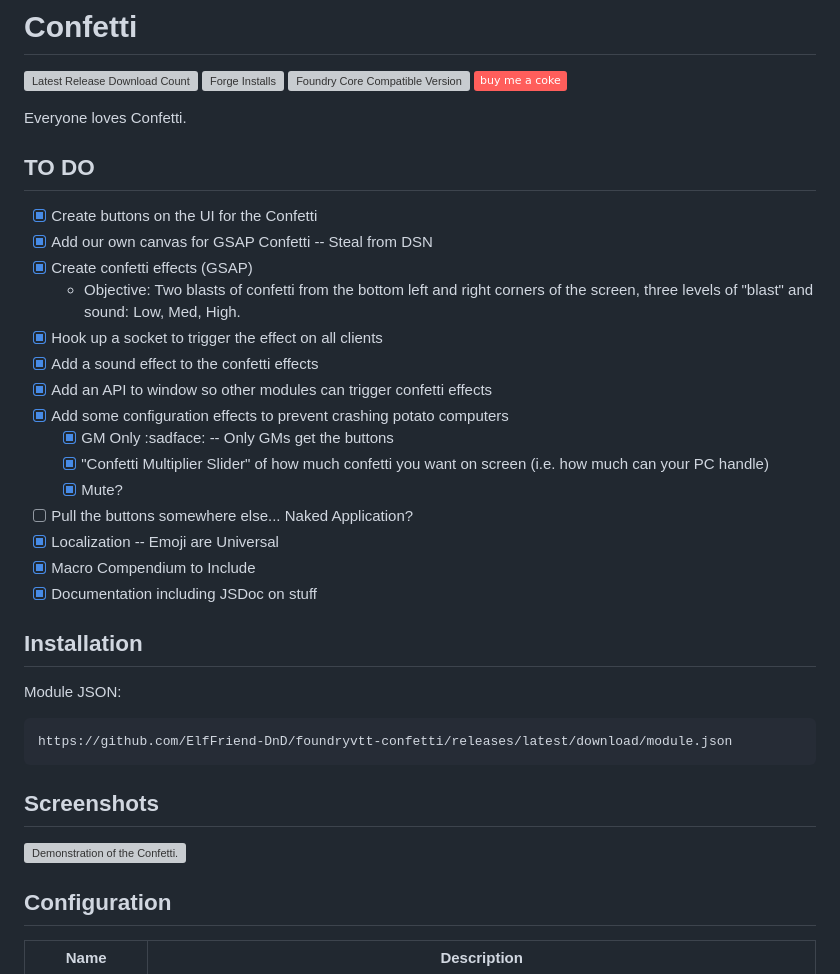
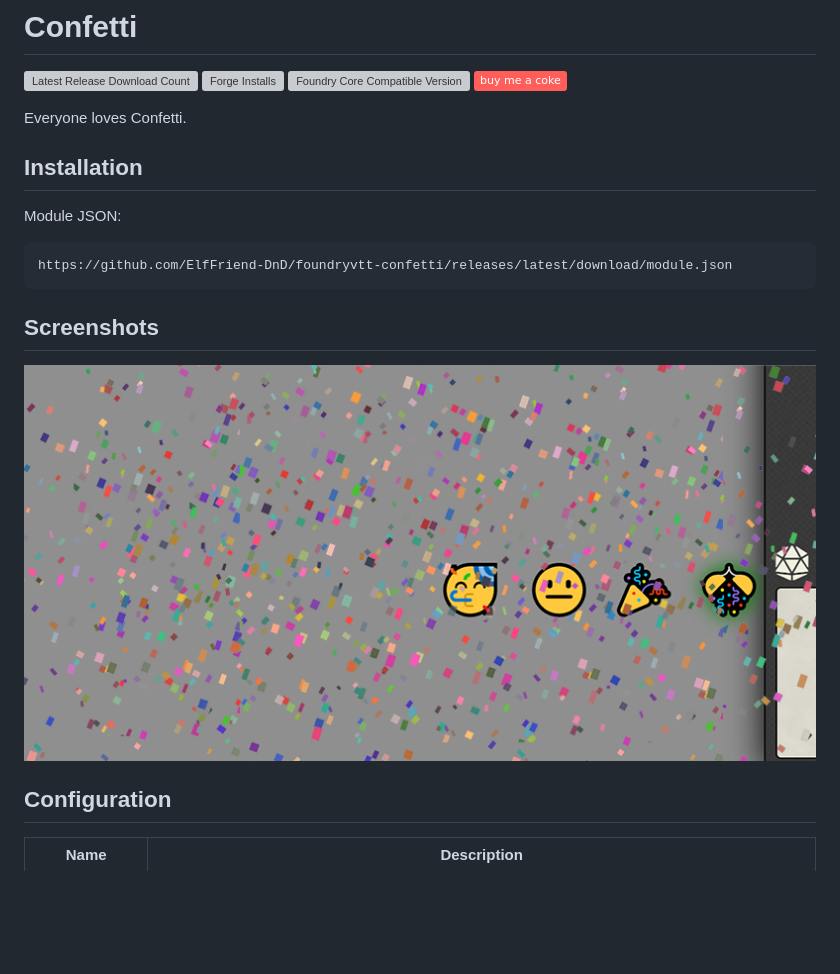
Before and after one commit to ElfFriend-DnD/foundryvtt-confetti, a Markdown page: README.md, the part around the change. Drawn GitHub-style; pictures changed too: readme-img/cover-image.png (added); badges without logos; blank space fills up the shorter version; grey boxes are pictures that could not be loaded.

Commit message:
add media

```diff
--- a/README.md
+++ b/README.md
@@ -7,23 +7,6 @@
 
 
 Everyone loves Confetti.
-
-## TO DO
-- [x] Create buttons on the UI for the Confetti
-- [x] Add our own canvas for GSAP Confetti -- Steal from DSN
-- [x] Create confetti effects (GSAP)
-  - Objective: Two blasts of confetti from the bottom left and right corners of the screen, three levels of "blast" and sound: Low, Med, High.
-- [x] Hook up a socket to trigger the effect on all clients
-- [x] Add a sound effect to the confetti effects
-- [x] Add an API to window so other modules can trigger confetti effects
-- [x] Add some configuration effects to prevent crashing potato computers
-  - [x] GM Only :sadface: -- Only GMs get the buttons
-  - [x] "Confetti Multiplier Slider"  of how much confetti you want on screen (i.e. how much can your PC handle)
-  - [x] Mute?
-- [ ] Pull the buttons somewhere else... Naked Application?
-- [x] Localization -- Emoji are Universal
-- [x] Macro Compendium to Include
-- [x] Documentation including JSDoc on stuff
 
 ## Installation
 
@@ -35,7 +18,7 @@ https://github.com/ElfFriend-DnD/foundryvtt-confetti/releases/latest/download/mo
 
 ## Screenshots
 
-![Demonstration of the Confetti.](readme-img/confetti-demo.jpg)
+![Demonstration of the Confetti.](readme-img/cover-image.png)
 
 ## Configuration
 
```
Also changed, not shown: readme-img/confetti-menu.jpg (added), readme-img/confetti-popped.jpg (added), 2 other files.
